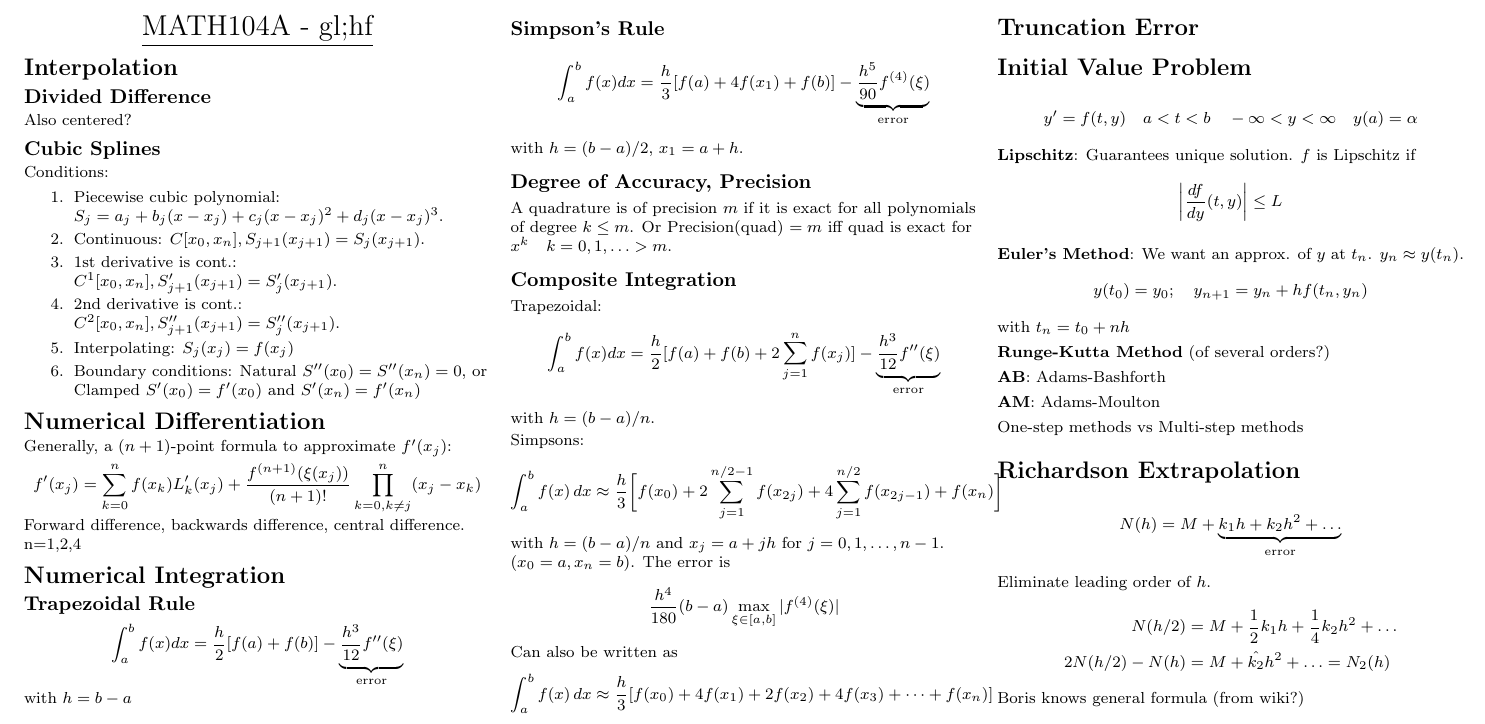
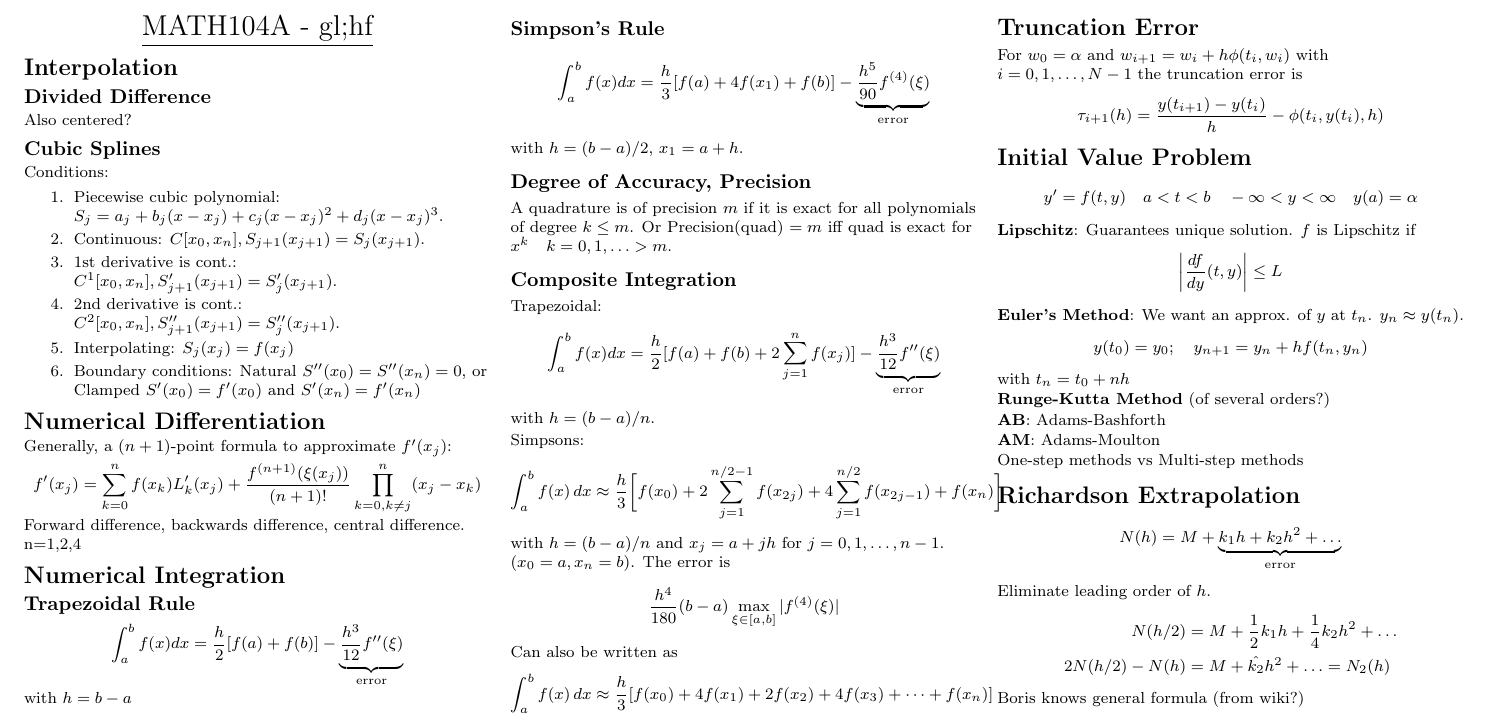
Before and after one commit to KPLauritzen/num-analysis-cheatsheet, a LaTeX document (cheat.tex): part of the page, cut so that both start at the same text. Compiled offline with pdfLaTeX.

Commit message:
truncation

```diff
--- a/cheat.tex
+++ b/cheat.tex
@@ -148,7 +148,11 @@ Can also be written as
 \end{align*}
 
 \section{Truncation Error}
-
+For $w_{0} = \alpha$ and $w_{i+1} = w_{i} + h\phi(t_{i},w_{i})$ with
+$i=0,1,\ldots, N-1$ the truncation error is
+\begin{align*}
+  \tau_{i+1}(h) = \frac{y(t_{i+1}) - y(t_{i})}{h} - \phi(t_{i},y(t_{i}),h)
+\end{align*}
 \section{Initial Value Problem}
 \begin{align*}
   y' = f(t,y) \quad a<t<b \quad -\infty < y < \infty \quad y(a) = \alpha
```
